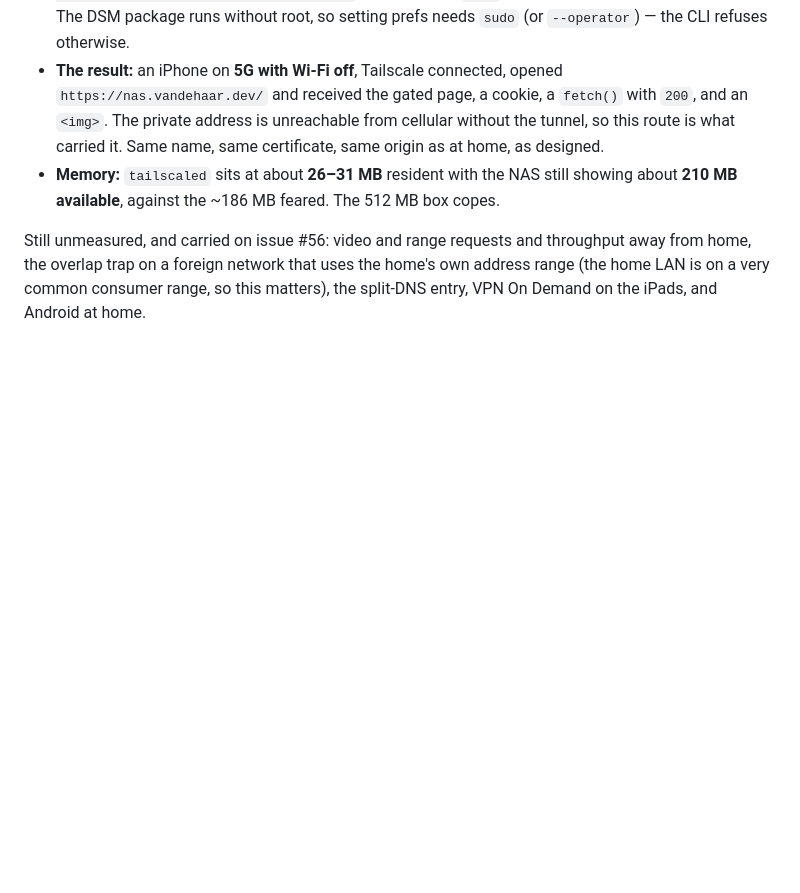
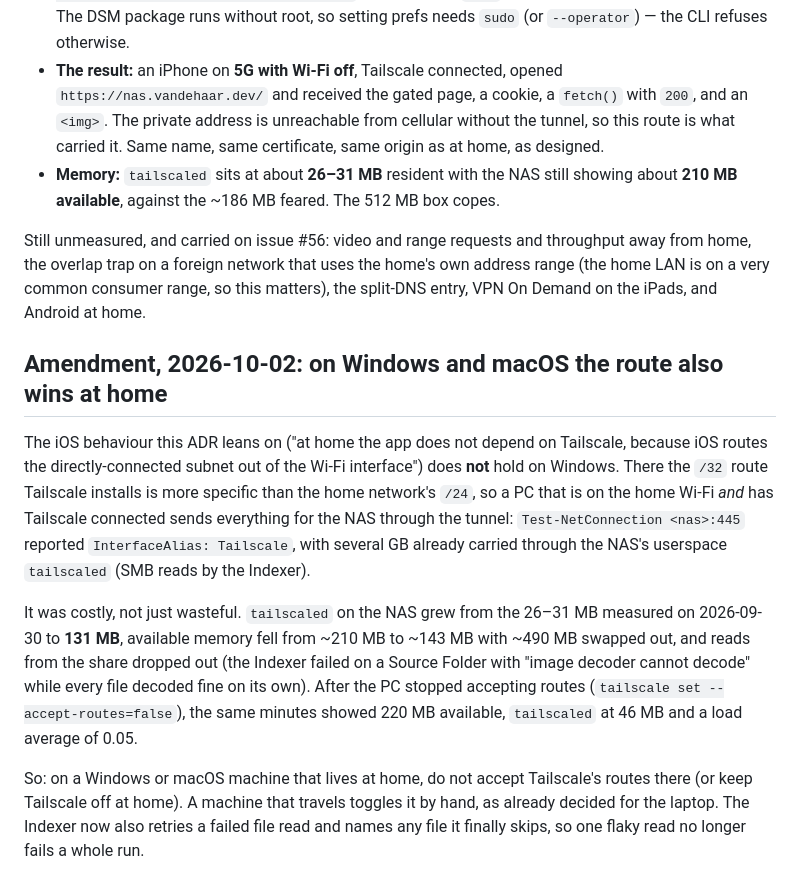
Before and after one commit to marcovandehaar/rememberwhen, a Markdown page: docs/adr/0006-remote-access-through-a-tailscale-route-to-the-nass-private-address.md, the part around the change. Rendered like a GitHub page; blank space fills up the shorter version.

Commit message:
Docs: Tailscale-route wint thuis op Windows/macOS van het LAN (README, ADR 0006)
Gemeten op 2 oktober: pc thuis met Tailscale aan stuurde SMB naar de NAS door de
tunnel; tailscaled op de NAS groeide naar 131 MB en reads vielen weg.

Co-Authored-By: Claude Sonnet 5.5 <noreply@anthropic.com>

```diff
--- a/docs/adr/0006-remote-access-through-a-tailscale-route-to-the-nass-private-address.md
+++ b/docs/adr/0006-remote-access-through-a-tailscale-route-to-the-nass-private-address.md
@@ -35,3 +35,11 @@ The one untested behaviour this ADR rested on was measured, on the household's o
 - **Memory:** `tailscaled` sits at about **26–31 MB** resident with the NAS still showing about **210 MB available**, against the ~186 MB feared. The 512 MB box copes.
 
 Still unmeasured, and carried on issue #56: video and range requests and throughput away from home, the overlap trap on a foreign network that uses the home's own address range (the home LAN is on a very common consumer range, so this matters), the split-DNS entry, VPN On Demand on the iPads, and Android at home.
+
+## Amendment, 2026-10-02: on Windows and macOS the route also wins at home
+
+The iOS behaviour this ADR leans on ("at home the app does not depend on Tailscale, because iOS routes the directly-connected subnet out of the Wi-Fi interface") does **not** hold on Windows. There the `/32` route Tailscale installs is more specific than the home network's `/24`, so a PC that is on the home Wi-Fi *and* has Tailscale connected sends everything for the NAS through the tunnel: `Test-NetConnection <nas>:445` reported `InterfaceAlias: Tailscale`, with several GB already carried through the NAS's userspace `tailscaled` (SMB reads by the Indexer).
+
+It was costly, not just wasteful. `tailscaled` on the NAS grew from the 26–31 MB measured on 2026-09-30 to **131 MB**, available memory fell from ~210 MB to ~143 MB with ~490 MB swapped out, and reads from the share dropped out (the Indexer failed on a Source Folder with "image decoder cannot decode" while every file decoded fine on its own). After the PC stopped accepting routes (`tailscale set --accept-routes=false`), the same minutes showed 220 MB available, `tailscaled` at 46 MB and a load average of 0.05.
+
+So: on a Windows or macOS machine that lives at home, do not accept Tailscale's routes there (or keep Tailscale off at home). A machine that travels toggles it by hand, as already decided for the laptop. The Indexer now also retries a failed file read and names any file it finally skips, so one flaky read no longer fails a whole run.
```
Also changed, not shown: README.md (+2 -0 lines).
